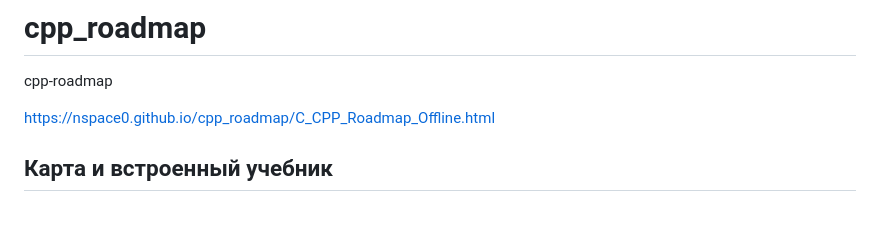
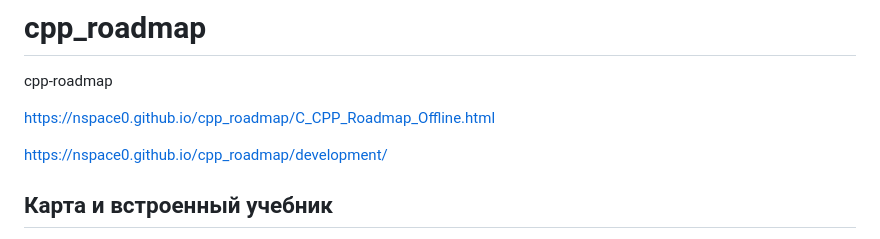
Before and after one commit to nspace0/cpp_roadmap, a Markdown page: README.md, the part around the change. GitHub-like rendering; blank space fills up the shorter version.

```diff
--- a/README.md
+++ b/README.md
@@ -2,6 +2,8 @@
 cpp-roadmap
 
 https://nspace0.github.io/cpp_roadmap/C_CPP_Roadmap_Offline.html
+
+https://nspace0.github.io/cpp_roadmap/development/
 
 ## Карта и встроенный учебник
 
```
